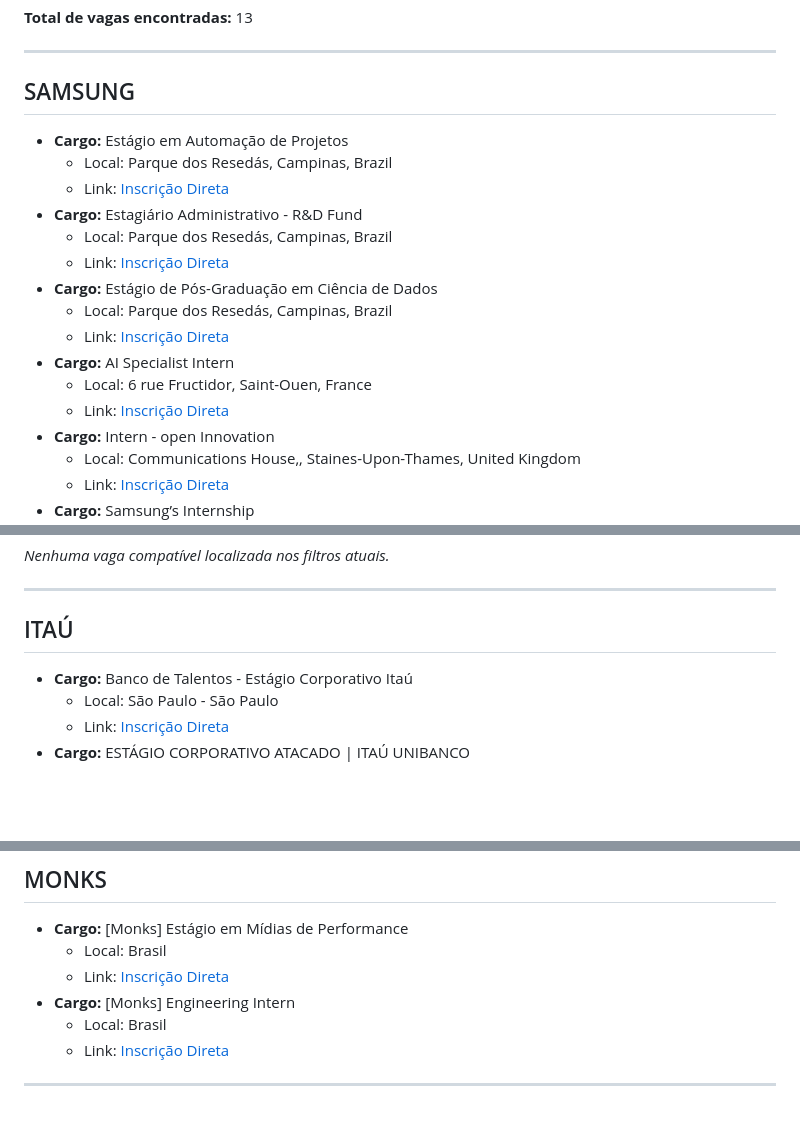
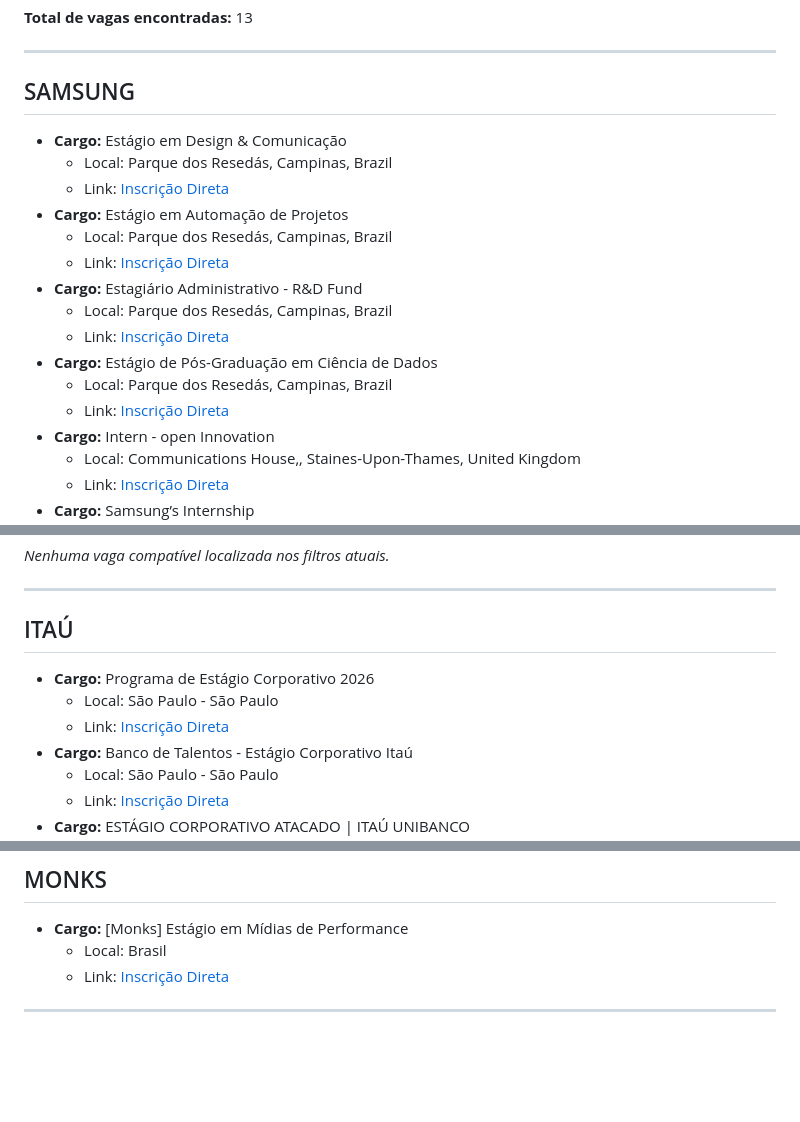
Before and after one commit to HassanPls/EstagioCode, a Markdown page: RESULT.md, 3 parts joined by grey strips. Drawn GitHub-style; blank space fills up the shorter version.

Commit message:
bot: atualizacao automatizada do relatorio de vagas [skip ci]

```diff
--- a/RESULT.md
+++ b/RESULT.md
@@ -11,6 +11,9 @@ Este documento é gerado e atualizado de forma automatizada pelo pipeline de int
 ---
 
 ## SAMSUNG
+* **Cargo:** Estágio em Design & Comunicação
+  * Local: Parque dos Resedás, Campinas, Brazil
+  * Link: [Inscrição Direta](https://sec.wd3.myworkdayjobs.com/pt-BR/Samsung_Careers/job/Parque-dos-Reseds-Campinas-Brazil/Estgio-em-Design---Comunicao_R118316)
 * **Cargo:** Estágio em Automação de Projetos
   * Local: Parque dos Resedás, Campinas, Brazil
   * Link: [Inscrição Direta](https://sec.wd3.myworkdayjobs.com/pt-BR/Samsung_Careers/job/Parque-dos-Reseds-Campinas-Brazil/Estgio-em-Automao-de-Projetos_R115316)
@@ -20,9 +23,6 @@ Este documento é gerado e atualizado de forma automatizada pelo pipeline de int
 * **Cargo:** Estágio de Pós-Graduação em Ciência de Dados
   * Local: Parque dos Resedás, Campinas, Brazil
   * Link: [Inscrição Direta](https://sec.wd3.myworkdayjobs.com/pt-BR/Samsung_Careers/job/Parque-dos-Reseds-Campinas-Brazil/Estgio-de-Ps-Graduao-em-Cincia-de-Dados_R117586)
-* **Cargo:** AI Specialist Intern
-  * Local: 6 rue Fructidor, Saint-Ouen, France
-  * Link: [Inscrição Direta](https://sec.wd3.myworkdayjobs.com/pt-BR/Samsung_Careers/job/6-rue-Fructidor-Saint-Ouen-France/Business-Innovation-Assistant_R114893)
 * **Cargo:** Intern - open Innovation
   * Local: Communications House,, Staines-Upon-Thames, United Kingdom
   * Link: [Inscrição Direta](https://sec.wd3.myworkdayjobs.com/pt-BR/Samsung_Careers/job/Communications-House-Staines-Upon-Thames-United-Kingdom/Intern---open-Innovation_R117992)
@@ -45,6 +45,9 @@ Este documento é gerado e atualizado de forma automatizada pelo pipeline de int
 ------------------------------
 
 ## ITAÚ
+* **Cargo:** Programa de Estágio Corporativo 2026
+  * Local: São Paulo - São Paulo
+  * Link: [Inscrição Direta](https://vemproitau.gupy.io/job/eyJqb2JJZCI6MTE1MTEzMTIsInNvdXJjZSI6Imd1cHlfcG9ydGFsIn0=?jobBoardSource=gupy_portal)
 * **Cargo:** Banco de Talentos - Estágio Corporativo Itaú
   * Local: São Paulo - São Paulo
   * Link: [Inscrição Direta](https://vemproitau.gupy.io/job/eyJqb2JJZCI6OTU1OTQ5MCwic291cmNlIjoiZ3VweV9wb3J0YWwifQ==?jobBoardSource=gupy_portal)
@@ -64,8 +67,5 @@ Este documento é gerado e atualizado de forma automatizada pelo pipeline de int
 * **Cargo:** [Monks] Estágio em Mídias de Performance
   * Local: Brasil
   * Link: [Inscrição Direta](https://brmonks.gupy.io/job/eyJqb2JJZCI6MTE0MjU4NzcsInNvdXJjZSI6Imd1cHlfcG9ydGFsIn0=?jobBoardSource=gupy_portal)
-* **Cargo:** [Monks] Engineering Intern
-  * Local: Brasil
-  * Link: [Inscrição Direta](https://brmonks.gupy.io/job/eyJqb2JJZCI6MTE1MDI5MDMsInNvdXJjZSI6Imd1cHlfcG9ydGFsIn0=?jobBoardSource=gupy_portal)
 
 ------------------------------
```
Also changed, not shown: other parts of RESULT.md (+1 -1 lines).
